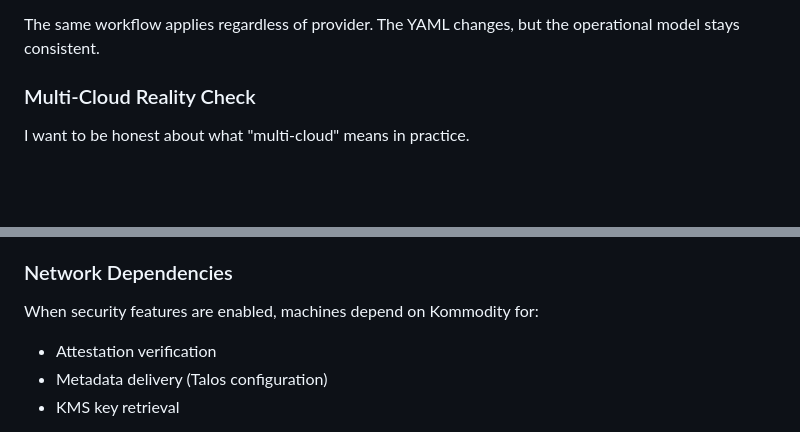
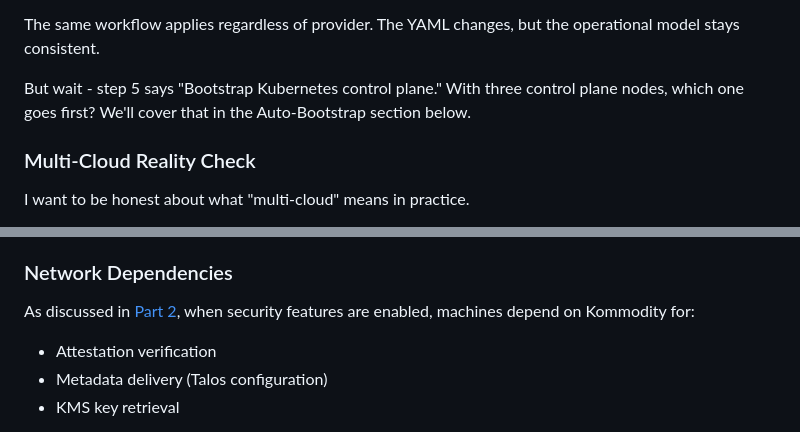
Before and after one commit to kommodity-io/kommodity, a Markdown page: articles/003_zero_touch_operations.md, 2 parts joined by grey strips. Rendered like a GitHub page; blank space fills up the shorter version.

Commit message:
feat(articles): adding minor comments
Signed-off-by: Steffen Karlsson <steffen.karlsson@gmail.com>

```diff
--- a/articles/003_zero_touch_operations.md
+++ b/articles/003_zero_touch_operations.md
@@ -79,6 +79,8 @@ Kommodity's controllers reconcile the desired state:
 6. Join worker nodes
 
 The same workflow applies regardless of provider. The YAML changes, but the operational model stays consistent.
+
+But wait - step 5 says "Bootstrap Kubernetes control plane." With three control plane nodes, which one goes first? We'll cover that in the Auto-Bootstrap section below.
 
 ### Multi-Cloud Reality Check
 
@@ -258,7 +260,7 @@ There's no separate migration step, but you should:
 
 ### Network Dependencies
 
-When security features are enabled, machines depend on Kommodity for:
+As discussed in [Part 2](./002_hardware_rooted_trust.md), when security features are enabled, machines depend on Kommodity for:
 - Attestation verification
 - Metadata delivery (Talos configuration)
 - KMS key retrieval
```
Also changed, not shown: articles/001_why_sovereign_cloud.md (+1 -0 lines), articles/002_hardware_rooted_trust.md (+2 -2 lines).
